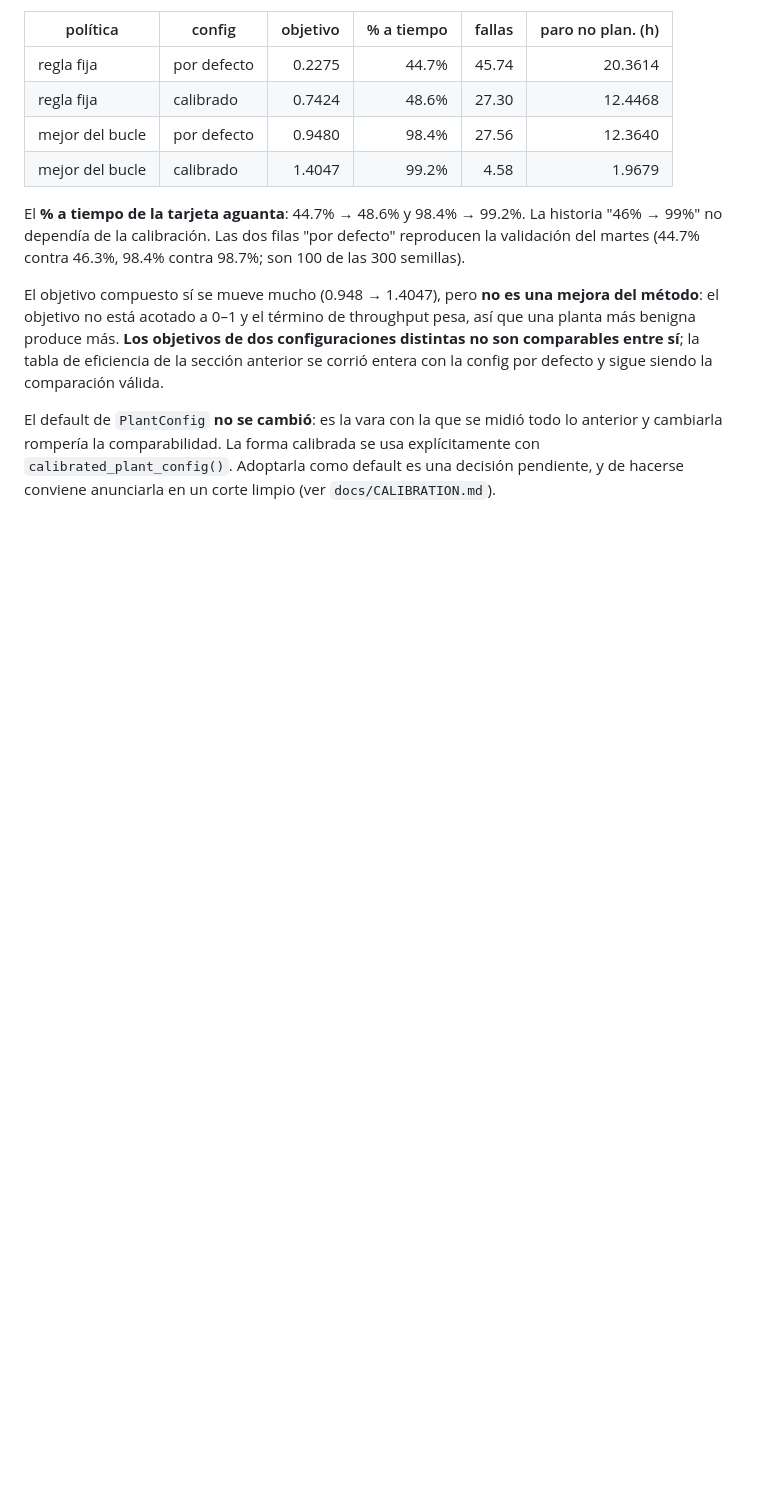
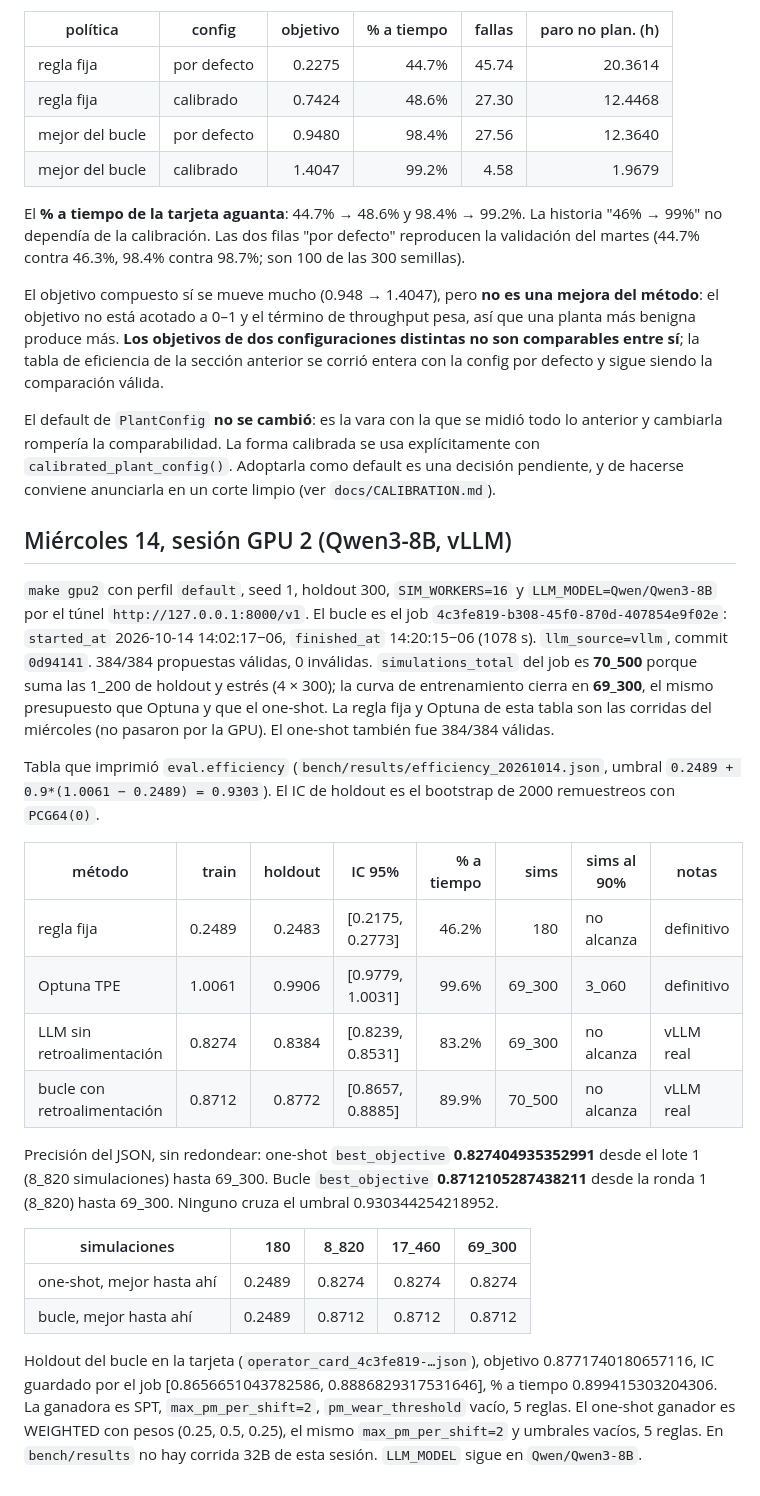
Before and after one commit to focampok/twinverdict, a Markdown page: docs/BENCHMARKS.md, the part around the change. Rendered like a GitHub page; blank space fills up the shorter version.

Commit message:
docs: anota la tabla de gpu2 con Qwen3-8B tal como salió
El one-shot y el bucle contra vLLM quedan en 0.8274 y 0.8712 desde el primer lote, por debajo de Optuna, y el JSON de resultados no se versiona.

Co-authored-by: Cursor <cursoragent@cursor.com>

```diff
--- a/docs/BENCHMARKS.md
+++ b/docs/BENCHMARKS.md
@@ -357,3 +357,41 @@ El default de `PlantConfig` **no se cambió**: es la vara con la que se midió t
 y cambiarla rompería la comparabilidad. La forma calibrada se usa explícitamente con
 `calibrated_plant_config()`. Adoptarla como default es una decisión pendiente, y de hacerse
 conviene anunciarla en un corte limpio (ver `docs/CALIBRATION.md`).
+
+## Miércoles 14, sesión GPU 2 (Qwen3-8B, vLLM)
+
+`make gpu2` con perfil `default`, seed 1, holdout 300, `SIM_WORKERS=16` y
+`LLM_MODEL=Qwen/Qwen3-8B` por el túnel `http://127.0.0.1:8000/v1`. El bucle es el job
+`4c3fe819-b308-45f0-870d-407854e9f02e`: `started_at` 2026-10-14 14:02:17−06, `finished_at`
+14:20:15−06 (1078 s). `llm_source=vllm`, commit `0d94141`. 384/384 propuestas válidas, 0
+inválidas. `simulations_total` del job es **70_500** porque suma las 1_200 de holdout y estrés
+(4 × 300); la curva de entrenamiento cierra en **69_300**, el mismo presupuesto que Optuna y
+que el one-shot. La regla fija y Optuna de esta tabla son las corridas del miércoles (no
+pasaron por la GPU). El one-shot también fue 384/384 válidas.
+
+Tabla que imprimió `eval.efficiency` (`bench/results/efficiency_20261014.json`, umbral
+`0.2489 + 0.9*(1.0061 − 0.2489) = 0.9303`). El IC de holdout es el bootstrap de 2000
+remuestreos con `PCG64(0)`.
+
+| método | train | holdout | IC 95% | % a tiempo | sims | sims al 90% | notas |
+|---|---:|---:|---|---:|---:|---|---|
+| regla fija | 0.2489 | 0.2483 | [0.2175, 0.2773] | 46.2% | 180 | no alcanza | definitivo |
+| Optuna TPE | 1.0061 | 0.9906 | [0.9779, 1.0031] | 99.6% | 69_300 | 3_060 | definitivo |
+| LLM sin retroalimentación | 0.8274 | 0.8384 | [0.8239, 0.8531] | 83.2% | 69_300 | no alcanza | vLLM real |
+| bucle con retroalimentación | 0.8712 | 0.8772 | [0.8657, 0.8885] | 89.9% | 70_500 | no alcanza | vLLM real |
+
+Precisión del JSON, sin redondear: one-shot `best_objective` **0.827404935352991** desde el
+lote 1 (8_820 simulaciones) hasta 69_300. Bucle `best_objective` **0.8712105287438211** desde
+la ronda 1 (8_820) hasta 69_300. Ninguno cruza el umbral 0.930344254218952.
+
+| simulaciones | 180 | 8_820 | 17_460 | 69_300 |
+|---|---:|---:|---:|---:|
+| one-shot, mejor hasta ahí | 0.2489 | 0.8274 | 0.8274 | 0.8274 |
+| bucle, mejor hasta ahí | 0.2489 | 0.8712 | 0.8712 | 0.8712 |
+
+Holdout del bucle en la tarjeta (`operator_card_4c3fe819-…json`), objetivo 0.8771740180657116,
+IC guardado por el job [0.8656651043782586, 0.8886829317531646], % a tiempo 0.899415303204306.
+La ganadora es SPT, `max_pm_per_shift=2`, `pm_wear_threshold` vacío, 5 reglas. El one-shot
+ganador es WEIGHTED con pesos (0.25, 0.5, 0.25), el mismo `max_pm_per_shift=2` y umbrales
+vacíos, 5 reglas. En `bench/results` no hay corrida 32B de esta sesión. `LLM_MODEL` sigue en
+`Qwen/Qwen3-8B`.
```
